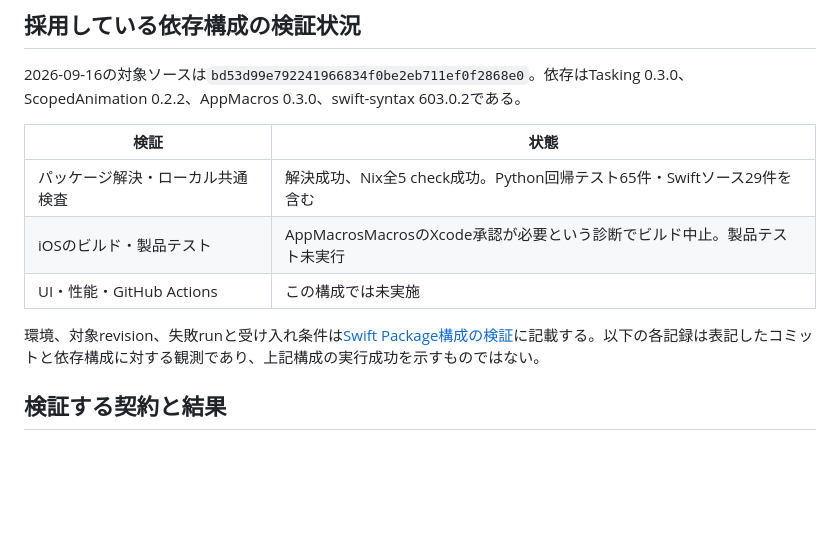
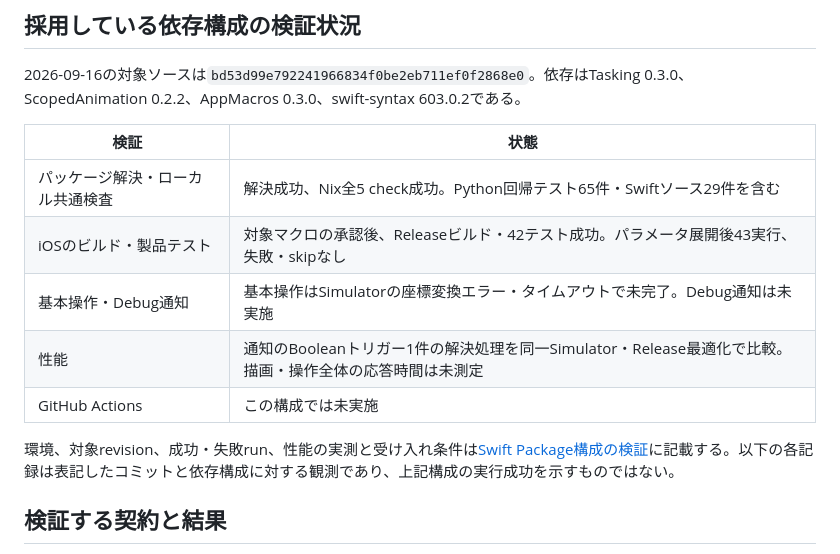
Before and after one commit to 9uiLe/nibble, a Markdown page: docs/mvp-validation.md, the part around the change. Drawn GitHub-style; blank space fills up the shorter version.

Commit message:
docs: record package test results and simulator verification limits

```diff
--- a/docs/mvp-validation.md
+++ b/docs/mvp-validation.md
@@ -9,10 +9,12 @@
 | 検証 | 状態 |
 | --- | --- |
 | パッケージ解決・ローカル共通検査 | 解決成功、Nix全5 check成功。Python回帰テスト65件・Swiftソース29件を含む |
-| iOSのビルド・製品テスト | AppMacrosMacrosのXcode承認が必要という診断でビルド中止。製品テスト未実行 |
-| UI・性能・GitHub Actions | この構成では未実施 |
+| iOSのビルド・製品テスト | 対象マクロの承認後、Releaseビルド・42テスト成功。パラメータ展開後43実行、失敗・skipなし |
+| 基本操作・Debug通知 | 基本操作はSimulatorの座標変換エラー・タイムアウトで未完了。Debug通知は未実施 |
+| 性能 | 通知のBooleanトリガー1件の解決処理を同一Simulator・Release最適化で比較。描画・操作全体の応答時間は未測定 |
+| GitHub Actions | この構成では未実施 |
 
-環境、対象revision、失敗runと受け入れ条件は[Swift Package構成の検証](spm-validation.md)に記載する。以下の各記録は表記したコミットと依存構成に対する観測であり、上記構成の実行成功を示すものではない。
+環境、対象revision、成功・失敗run、性能の実測と受け入れ条件は[Swift Package構成の検証](spm-validation.md)に記載する。以下の各記録は表記したコミットと依存構成に対する観測であり、上記構成の実行成功を示すものではない。
 
 ## 検証する契約と結果
 
```
Also changed, not shown: docs/spm-validation.md (+43 -5 lines).
